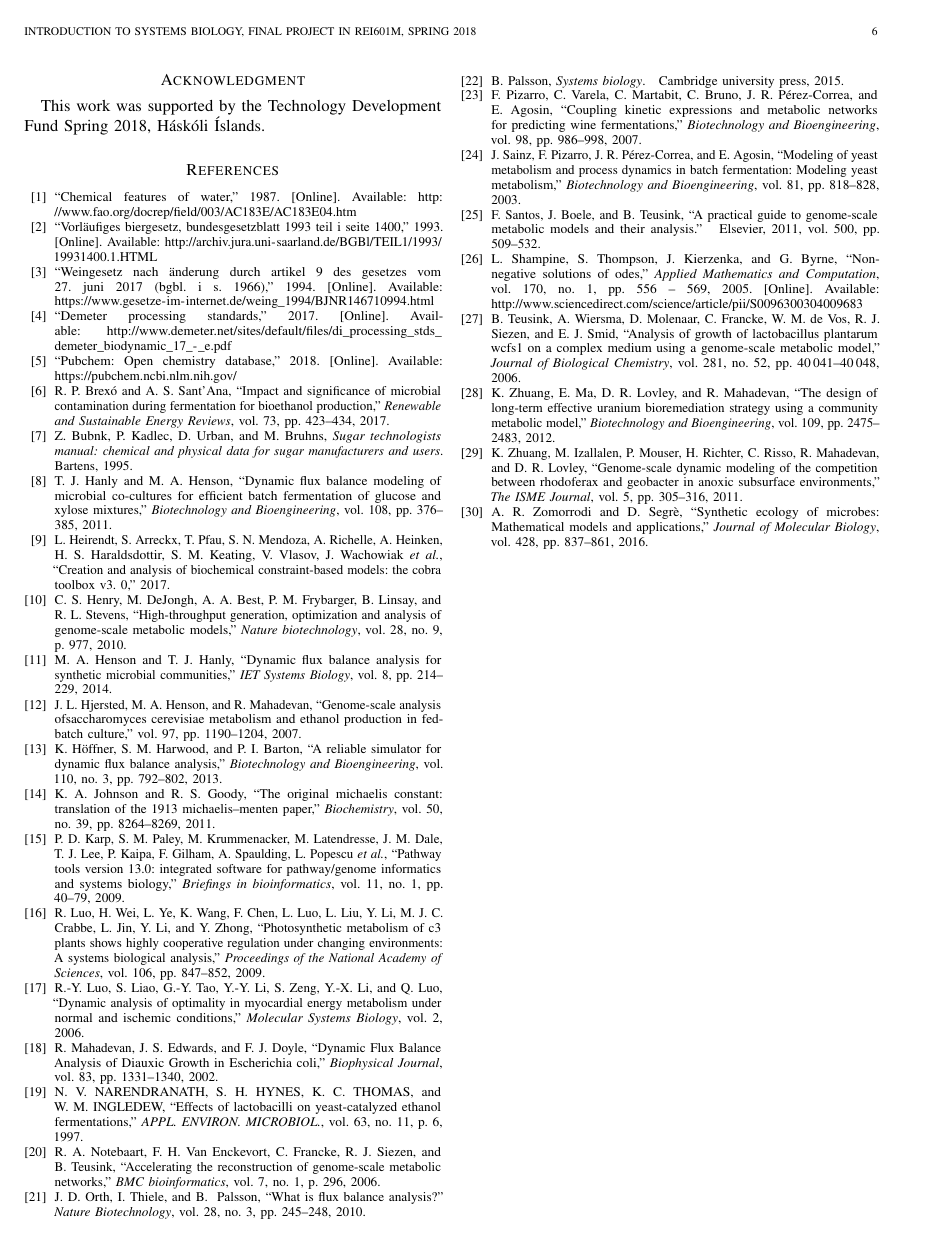
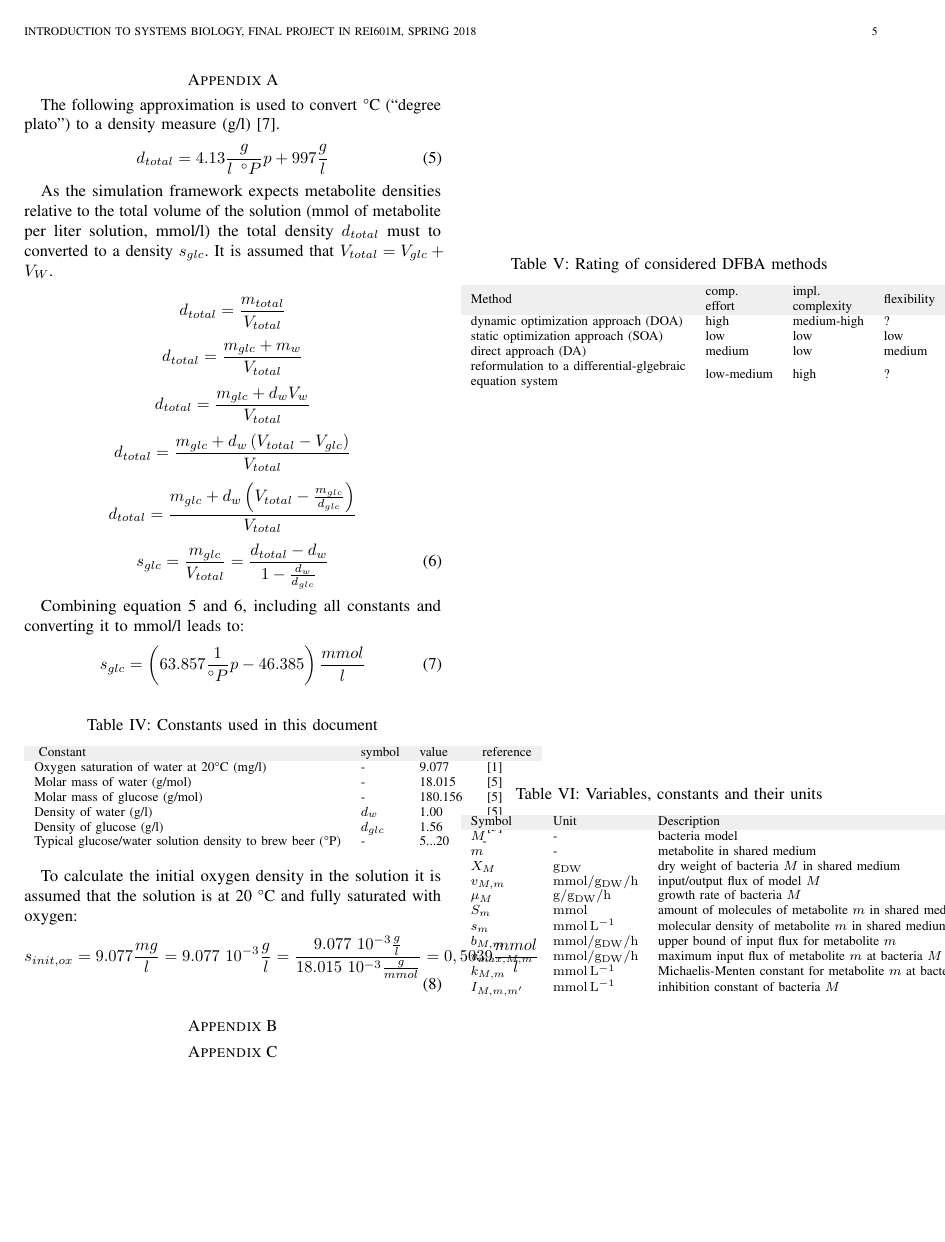
Before and after one commit to Doeme/ISB18, a LaTeX paper (final_project/final_report/final_report.tex, which reads final_project/final_report/chap_appendix.tex): page 6 of 6 before the commit and page 5 of 6 after it. Compiled offline with pdfLaTeX.

Commit message:
Created table with all constants and variables, their units and descriptions

```diff
--- a/final_project/final_report/chap_appendix.tex
+++ b/final_project/final_report/chap_appendix.tex
@@ -73,3 +73,30 @@ direct approach (DA)
 \begin{tabular}[c]{@{}l@{}}reformulation to a differential-glgebraic\\ equation system\end{tabular} & low-medium                                             & high                                                       & ?
 \end{tabular}
 \end{table}
+
+\section{}
+\begin{table}[]
+\centering
+\caption{Variables, constants and their units}
+\label{tab:units_of_variables_and_constants}
+\begin{tabular}{lll}
+\rowcolor[HTML]{EFEFEF}
+Symbol                 & Unit    & Description\\
+$M$                    & -       & bacteria model\\
+$m$                    & -       & metabolite in shared medium\\
+$X_M$                  & \si{\gram_{DW}} & dry weight of bacteria $M$ in shared medium\\
+$v_{M,m}$              & \si{\milli\mole\per\gram_{DW}\per\hour} & input/output flux of model $M$\\
+$\mu_M$                & \si{\gram\per\gram_{DW}\per\hour} & growth rate of bacteria $M$\\
+$S_m$                  & \si{\milli\mole} & amount of molecules of metabolite $m$ in shared medium\\
+$s_m$                  & \si{\milli\mole\per\liter} & molecular density of metabolite $m$ in shared medium\\
+$b_{M,m}$              & \si{\milli\mole\per\gram_{DW}\per\hour} & upper bound of input flux for metabolite $m$\\
+$v_{max,M,m}$          & \si{\milli\mole\per\gram_{DW}\per\hour} & maximum input flux of metabolite $m$ at bacteria $M$\\
+$k_{M,m}$              & \si{\milli\mole\per\liter} & Michaelis-Menten constant for metabolite $m$ at bacteria $M$\\
+$I_{M,m,m'}$           & \si{\milli\mole\per\liter} & inhibition constant of bacteria $M$\\
+ &&\\
+ &&\\
+
+\end{tabular}
+\end{table}
+
+% \footnote{$\si{\gram_{DW}}$ stands for grams dry weight, i.e. grams of bacteria after all water has evaporated}
```
